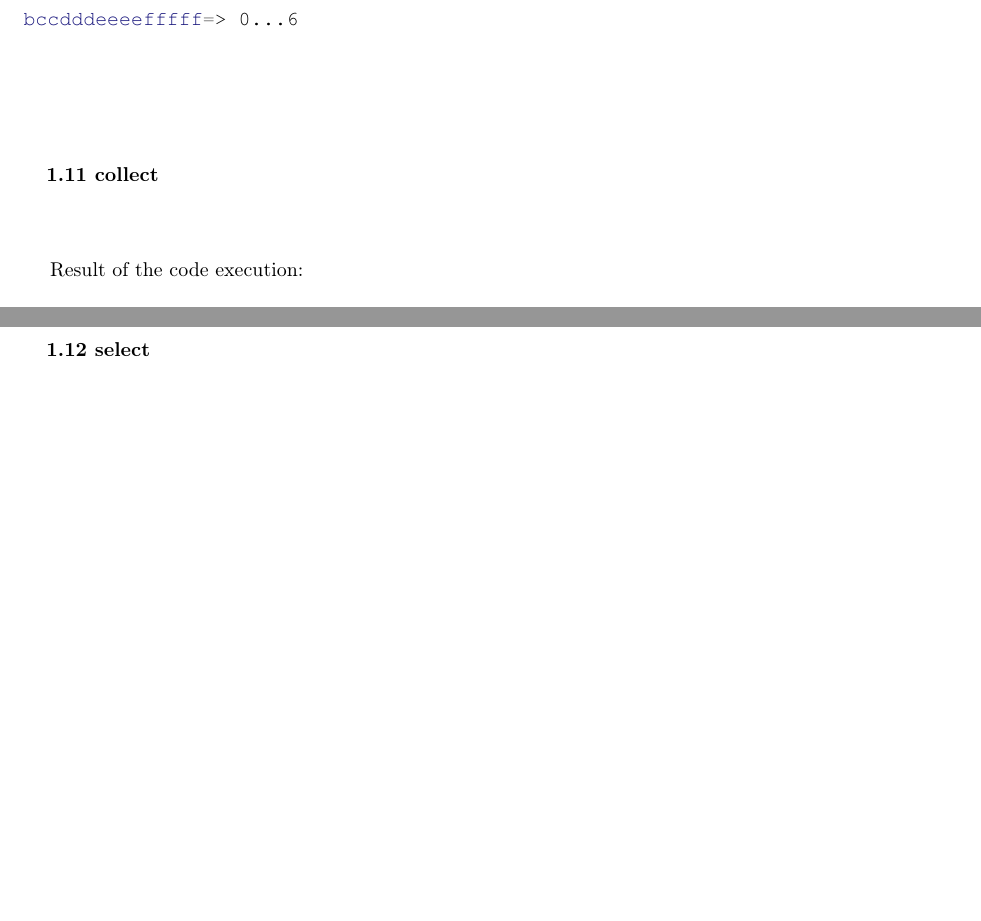
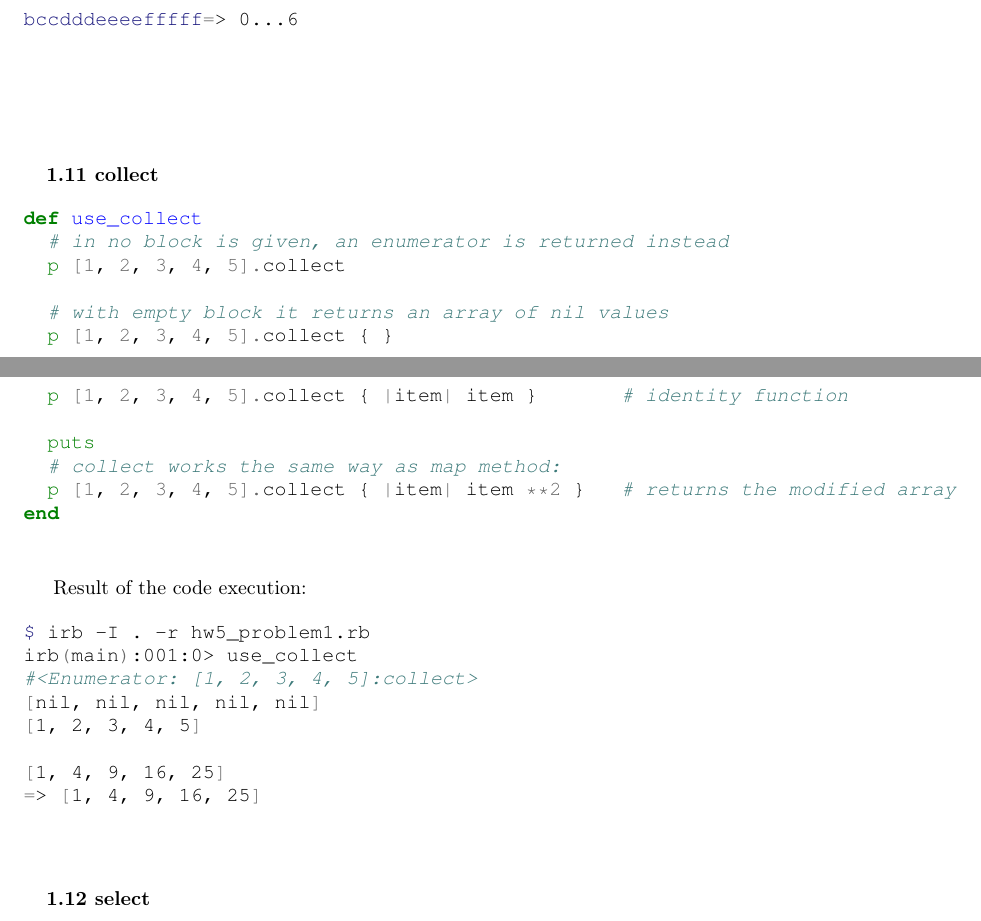
Before and after one commit to ikopyl/Programming-Languages-Spring-2018, a LaTeX problem sheet (homeworks/HW5/HW5.tex): two parts of pages 12 and 13 of 15, joined at a grey line, cut so that both start at the same text, the shorter picture padded with empty space. Compiled offline with pdfLaTeX.

Commit message:
1.11 collect is ready

```diff
--- a/homeworks/HW5/HW5.tex
+++ b/homeworks/HW5/HW5.tex
@@ -600,15 +600,35 @@ bccdddeeeefffff=> 0...6
 \paragraph{\quad 1.11 collect}\
 
 \begin{minted}[fontsize=\normalsize]{ruby}
+def use_collect
+  # in no block is given, an enumerator is returned instead
+  p [1, 2, 3, 4, 5].collect
 
+  # with empty block it returns an array of nil values
+  p [1, 2, 3, 4, 5].collect { }
+
+  p [1, 2, 3, 4, 5].collect { |item| item }       # identity function
+
+  puts
+  # collect works the same way as map method:
+  p [1, 2, 3, 4, 5].collect { |item| item **2 }   # returns the modified array
+end
 \end{minted}
 
 
 \paragraph{}\
+
 Result of the code execution:
 
 \begin{minted}[fontsize=\normalsize]{csh}
+$ irb -I . -r hw5_problem1.rb
+irb(main):001:0> use_collect
+#<Enumerator: [1, 2, 3, 4, 5]:collect>
+[nil, nil, nil, nil, nil]
+[1, 2, 3, 4, 5]
 
+[1, 4, 9, 16, 25]
+=> [1, 4, 9, 16, 25]
 \end{minted}
 
 \paragraph{}\
```
Also changed, not shown: homeworks/HW5/HW5.pdf.
